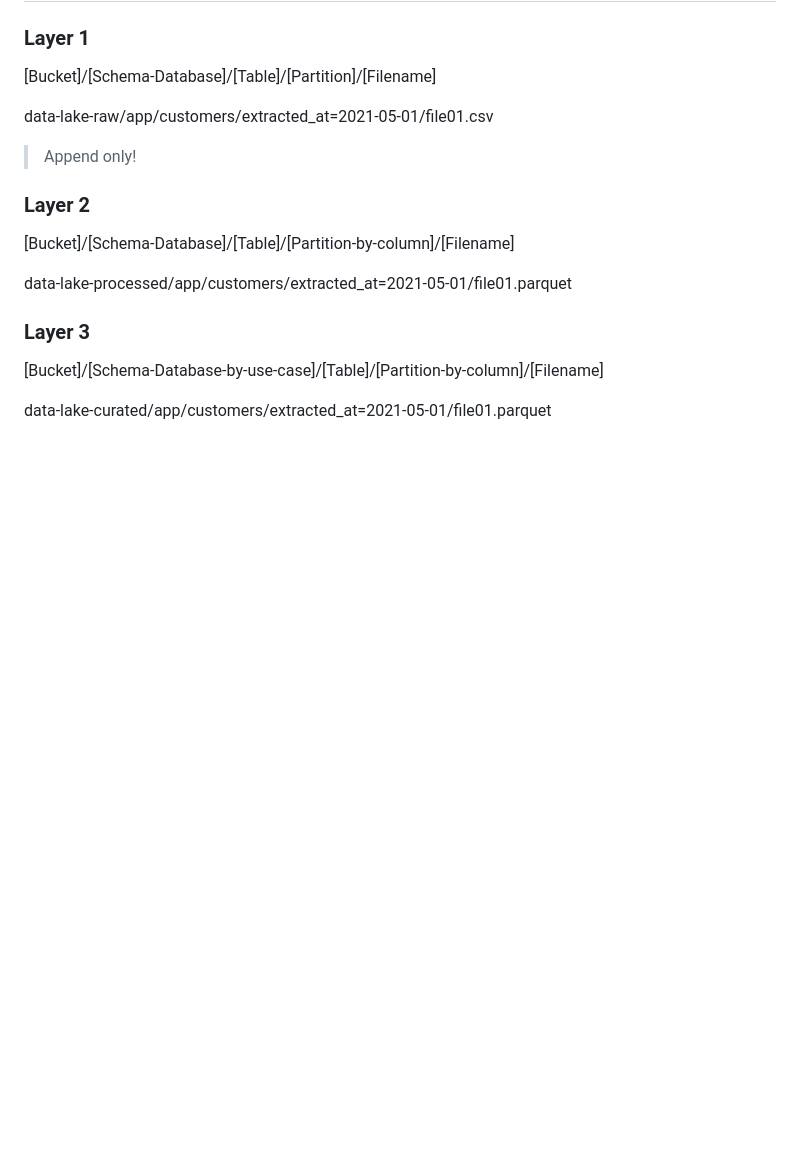
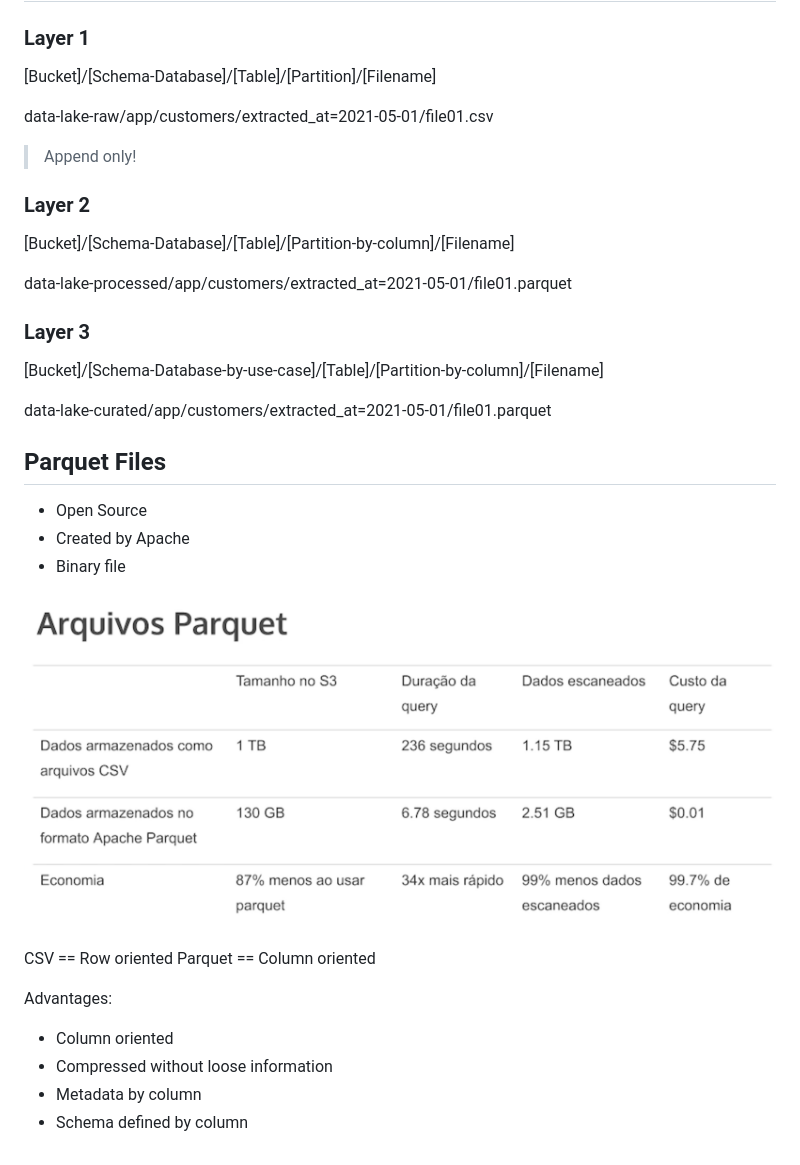
Before and after one commit to clarabatt/data_engineer_bootcamp, a Markdown page: A010/notes.md, the part around the change. GitHub-like rendering; pictures changed too: A010/parquet_examples.png (added); blank space fills up the shorter version.

Commit message:
learning: parquet files

```diff
--- a/A010/notes.md
+++ b/A010/notes.md
@@ -97,3 +97,21 @@ data-lake-processed/app/customers/extracted_at=2021-05-01/file01.parquet
 [Bucket]/[Schema-Database-by-use-case]/[Table]/[Partition-by-column]/[Filename]
 
 data-lake-curated/app/customers/extracted_at=2021-05-01/file01.parquet
+
+## Parquet Files
+
+- Open Source
+- Created by Apache
+- Binary file
+
+<img src="./parquet_examples.png" />
+
+CSV == Row oriented
+Parquet == Column oriented
+
+Advantages:
+
+- Column oriented
+- Compressed without loose information
+- Metadata by column
+- Schema defined by column
```
